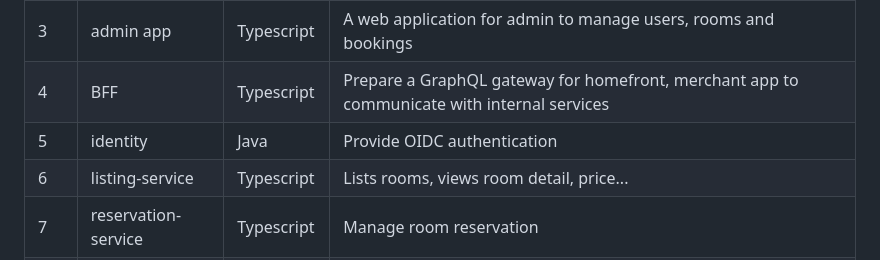
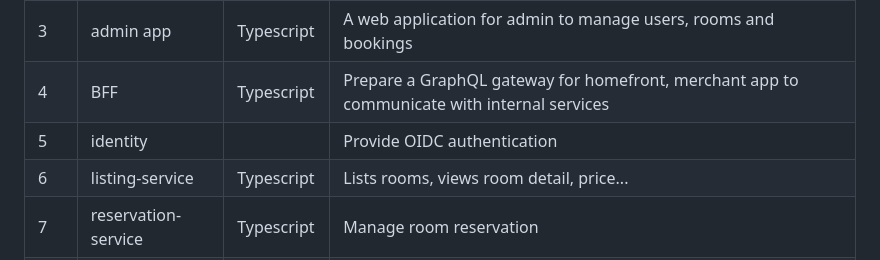
Before and after one commit to nashtech-garage/nodejs-msa, a Markdown page: README.md, the part around the change. Drawn GitHub-style.

Commit message:
[Doc] Remove java from identity service

```diff
--- a/README.md
+++ b/README.md
@@ -61,7 +61,7 @@ This document provides an overview of the different services used in the project
 | 2  | merchant app        | Dart        | Provide a mobile app for merchant to manage their rooms, view booking detail, ...                            |
 | 3  | admin app           | Typescript  | A web application for admin to manage users, rooms and bookings                                              |
 | 4  | BFF                 | Typescript  | Prepare a GraphQL gateway for homefront, merchant app to communicate with internal services                  |
-| 5  | identity            | Java          | Provide OIDC authentication                                                                                  |
+| 5  | identity            |             | Provide OIDC authentication                                                                                  |
 | 6  | listing-service     | Typescript  | Lists rooms, views room detail, price...                                                                     |
 | 7  | reservation-service | Typescript  | Manage room reservation                                                                                      |
 | 8  | payment-service     | Typescript  | Processes payment                                                                                            |
```
